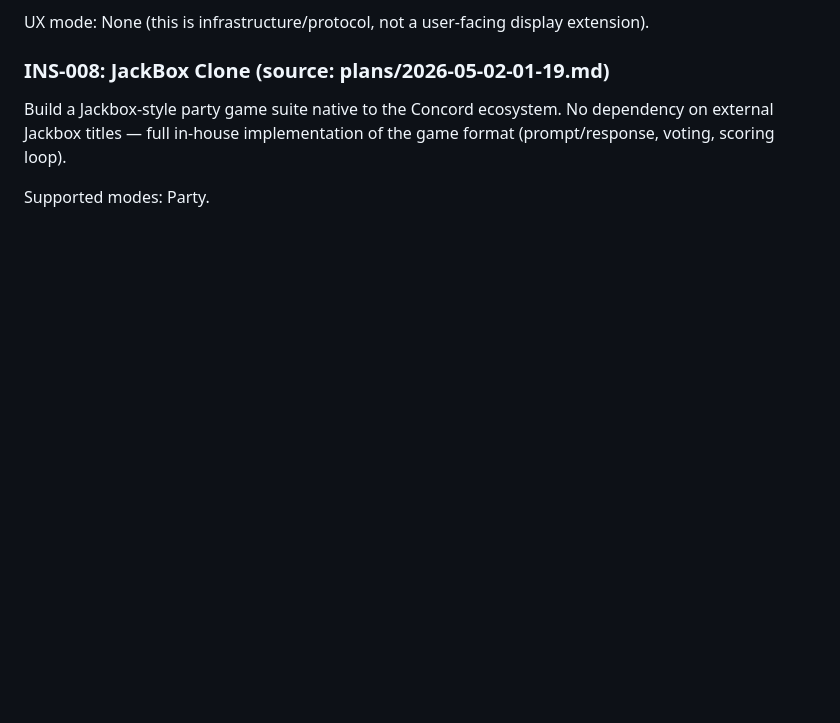
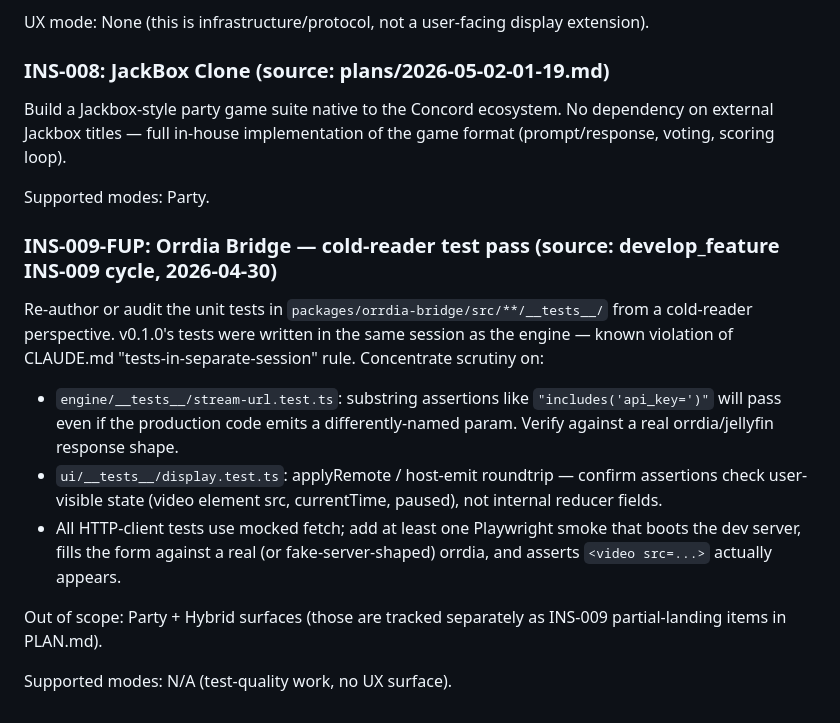
Before and after one commit to TruStoryHnsl/concord-extensions, a Markdown page: instructions_inbox.md, the part around the change. GitHub-like rendering; blank space fills up the shorter version.

Commit message:
docs(plan,inbox): INS-009 v0.1.0 — spec landed, impl partial
PM cycle for INS-009 Orrdia Bridge:
- Spec checked off (`docs/extensions/specs/orrdia-bridge.md`, 438 lines)
- Implementation marked partial — v0.1.0 ships engine + Display surface
  + 33 passing tests + 15.99 kB bundle. Party + Hybrid surfaces remain
  placeholders pending Phase 1 state_events delivery.
- New inbox item: INS-009-FUP — cold-reader test pass for the package
  (developer wrote tests in same session as code; project rule violation
  flagged for next cycle).

Cross-repo follow-ups (NOT logged here, surfaced to user separately):
- Phase 1 (main concord): media-stream proxy permission for orrdia URLs
  on private LANs; state_events delivery wiring; matrix.read/send
  channel for Hybrid mode.
- orrdia repo: audit that the fork preserves the upstream Jellyfin
  endpoint paths cited in the spec.

Co-Authored-By: Claude Opus 4.7 (1M context) <noreply@anthropic.com>

```diff
--- a/instructions_inbox.md
+++ b/instructions_inbox.md
@@ -54,3 +54,14 @@ UX mode: None (this is infrastructure/protocol, not a user-facing display extens
 Build a Jackbox-style party game suite native to the Concord ecosystem. No dependency on external Jackbox titles — full in-house implementation of the game format (prompt/response, voting, scoring loop).
 
 Supported modes: Party.
+
+### INS-009-FUP: Orrdia Bridge — cold-reader test pass (source: develop_feature INS-009 cycle, 2026-04-30)
+Re-author or audit the unit tests in `packages/orrdia-bridge/src/**/__tests__/` from a cold-reader perspective. v0.1.0's tests were written in the same session as the engine — known violation of CLAUDE.md "tests-in-separate-session" rule. Concentrate scrutiny on:
+
+- `engine/__tests__/stream-url.test.ts`: substring assertions like `"includes('api_key=')"` will pass even if the production code emits a differently-named param. Verify against a real orrdia/jellyfin response shape.
+- `ui/__tests__/display.test.ts`: applyRemote / host-emit roundtrip — confirm assertions check user-visible state (video element src, currentTime, paused), not internal reducer fields.
+- All HTTP-client tests use mocked fetch; add at least one Playwright smoke that boots the dev server, fills the form against a real (or fake-server-shaped) orrdia, and asserts `<video src=...>` actually appears.
+
+Out of scope: Party + Hybrid surfaces (those are tracked separately as INS-009 partial-landing items in PLAN.md).
+
+Supported modes: N/A (test-quality work, no UX surface).
```
Also changed, not shown: PLAN.md (+2 -1 lines).
